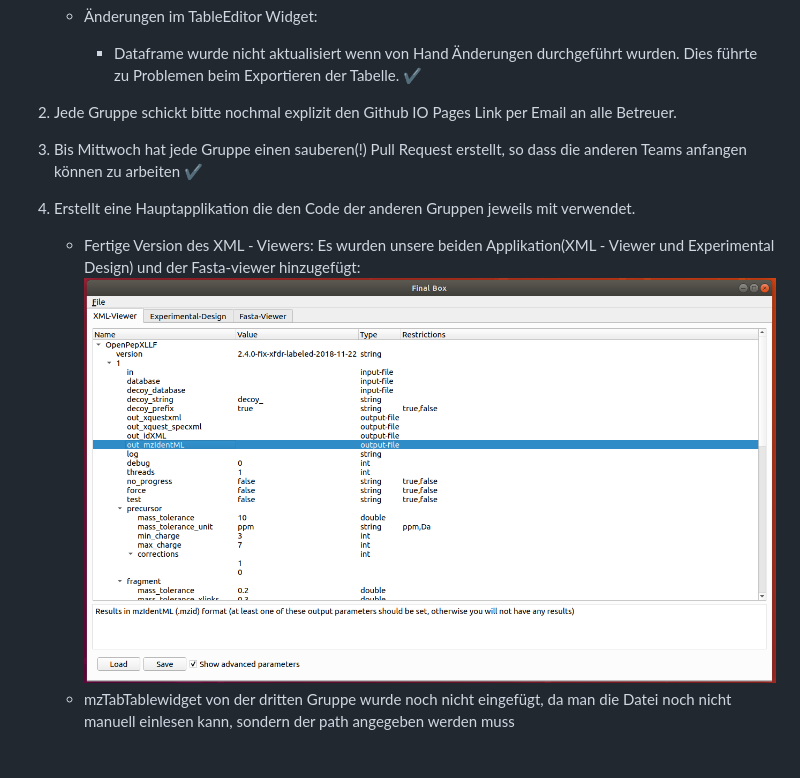
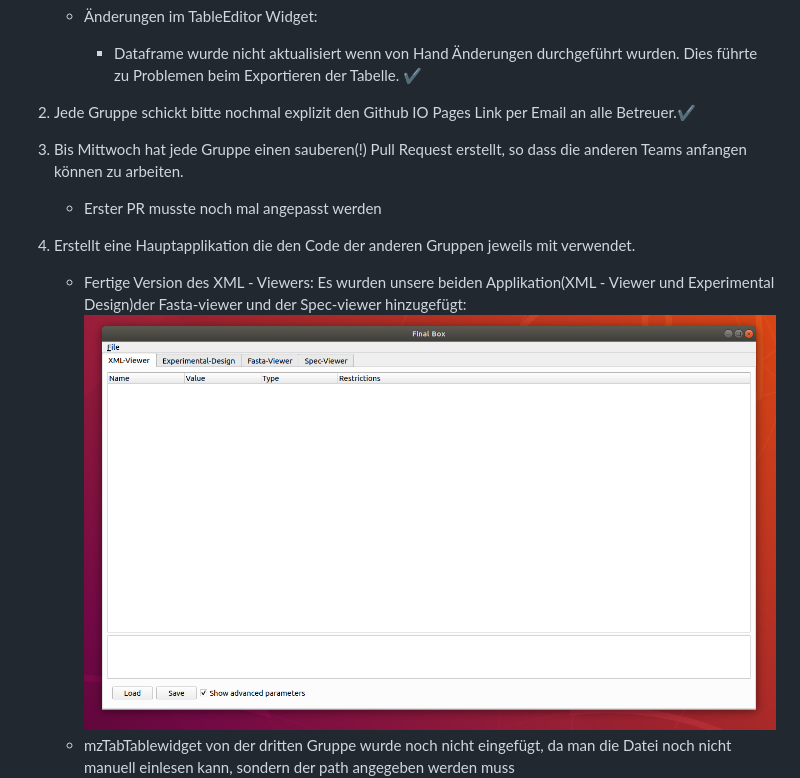
Before and after one commit to OpenMS/pyopenms-docs, a Markdown page: docs/pages/week8.md, the part around the change. Drawn GitHub-style; pictures changed too: docs/Screenshots/Finalbox.png; blank space fills up the shorter version.

```diff
--- a/docs/pages/week8.md
+++ b/docs/pages/week8.md
@@ -13,12 +13,12 @@
     - Änderungen im TableEditor Widget:
         - Dataframe wurde nicht aktualisiert wenn von Hand Änderungen durchgeführt wurden. Dies führte zu Problemen beim Exportieren der Tabelle. ✔️
 
-2. Jede Gruppe schickt bitte nochmal explizit den Github IO Pages Link per Email an alle Betreuer.
-3. Bis Mittwoch hat jede Gruppe einen sauberen(!) Pull Request erstellt, so dass die
-anderen Teams anfangen können zu arbeiten ✔️
+2. Jede Gruppe schickt bitte nochmal explizit den Github IO Pages Link per Email an alle Betreuer.✔️
+3. Bis Mittwoch hat jede Gruppe einen sauberen(!) Pull Request erstellt, so dass die anderen Teams anfangen können zu arbeiten.
+    - Erster PR musste noch mal angepasst werden
 
 4. Erstellt eine Hauptapplikation die den Code der anderen Gruppen jeweils mit verwendet.
-    - Fertige Version des XML - Viewers: Es wurden unsere beiden Applikation(XML - Viewer und Experimental Design) und der Fasta-viewer hinzugefügt:
+    - Fertige Version des XML - Viewers: Es wurden unsere beiden Applikation(XML - Viewer und Experimental Design)der Fasta-viewer und der Spec-viewer hinzugefügt:
      ![alt text](../Screenshots/Finalbox.png )
     - mzTabTablewidget von der dritten Gruppe wurde noch nicht eingefügt, da man die Datei noch nicht manuell  einlesen kann, sondern der path angegeben werden
      muss
```
